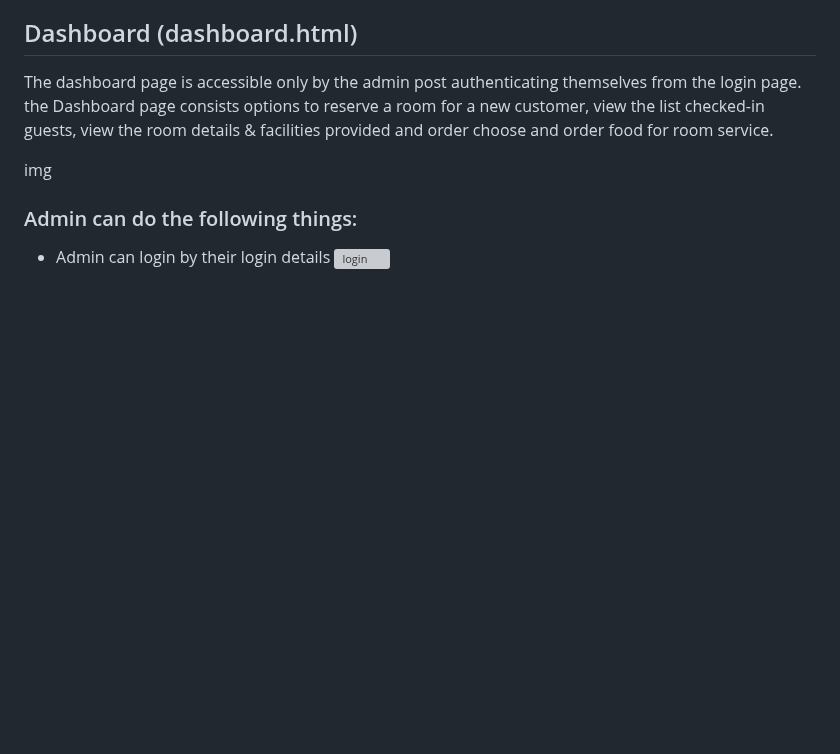
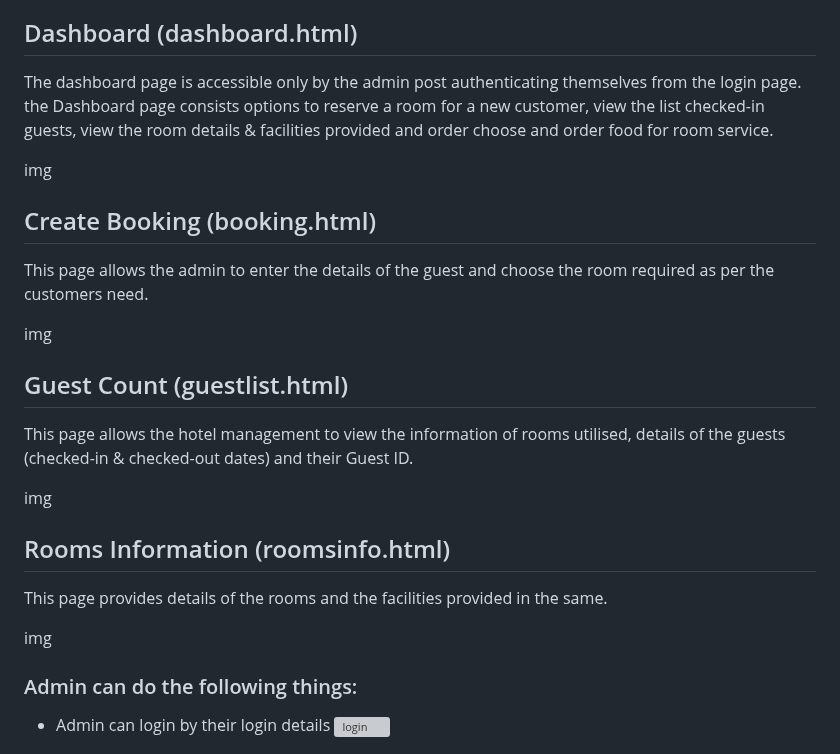
Before and after one commit to fahdkhan98/DBS-HotelManagement, a Markdown page: README.md, the part around the change. Rendered like a GitHub page; blank space fills up the shorter version; grey boxes are pictures that could not be loaded.

```diff
--- a/README.md
+++ b/README.md
@@ -37,6 +37,20 @@ The dashboard page is accessible only by the admin post authenticating themselve
 
 img
 
+## Create Booking (booking.html)
+This page allows the admin to enter the details of the guest and choose the room required as per the customers need.
+
+img
+
+## Guest Count (guestlist.html)
+This page allows the hotel management to view the information of rooms utilised, details of the guests (checked-in & checked-out dates) and their Guest ID.
+
+img
+
+## Rooms Information (roomsinfo.html)
+This page provides details of the rooms and the facilities provided in the same.
+
+img
 
 
 
```
